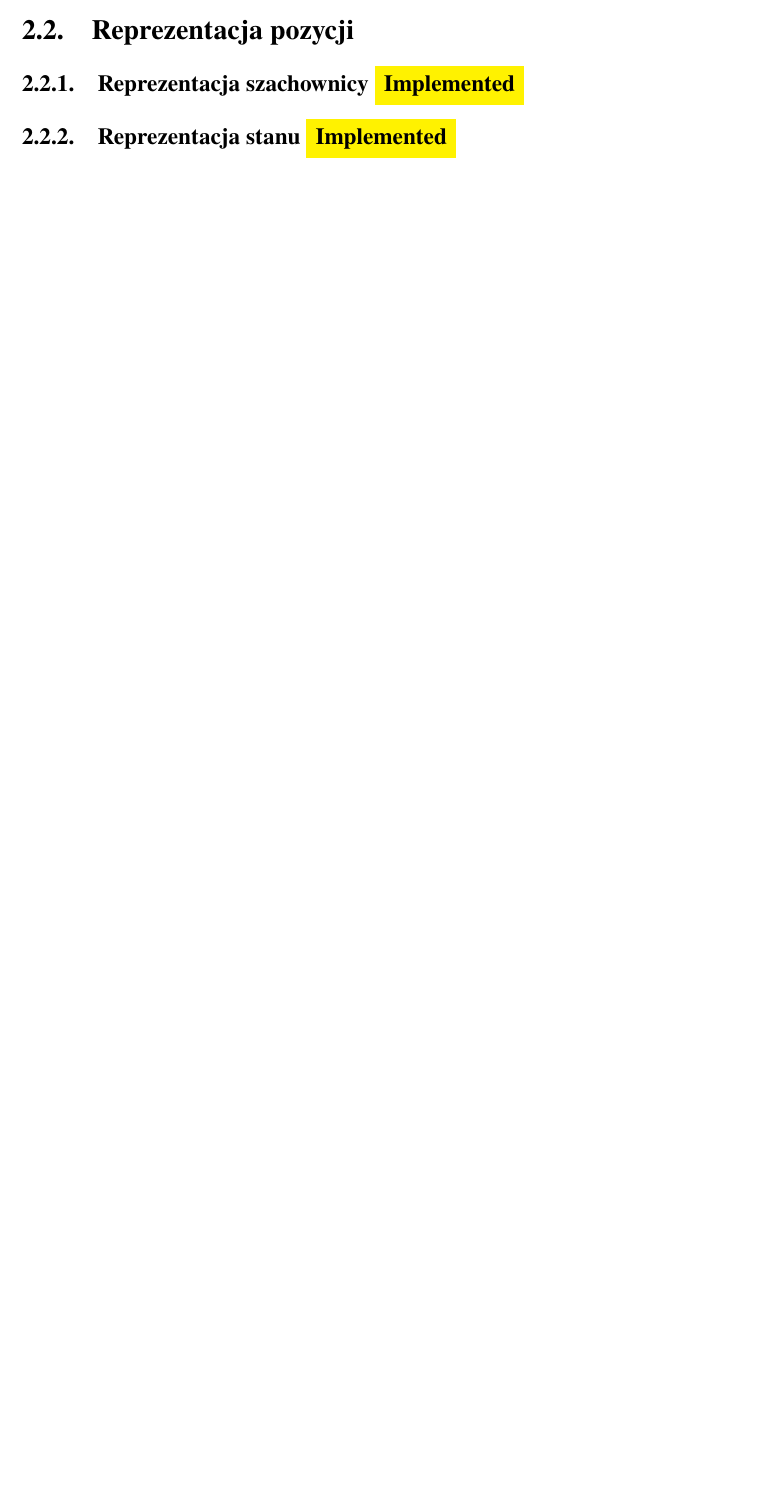
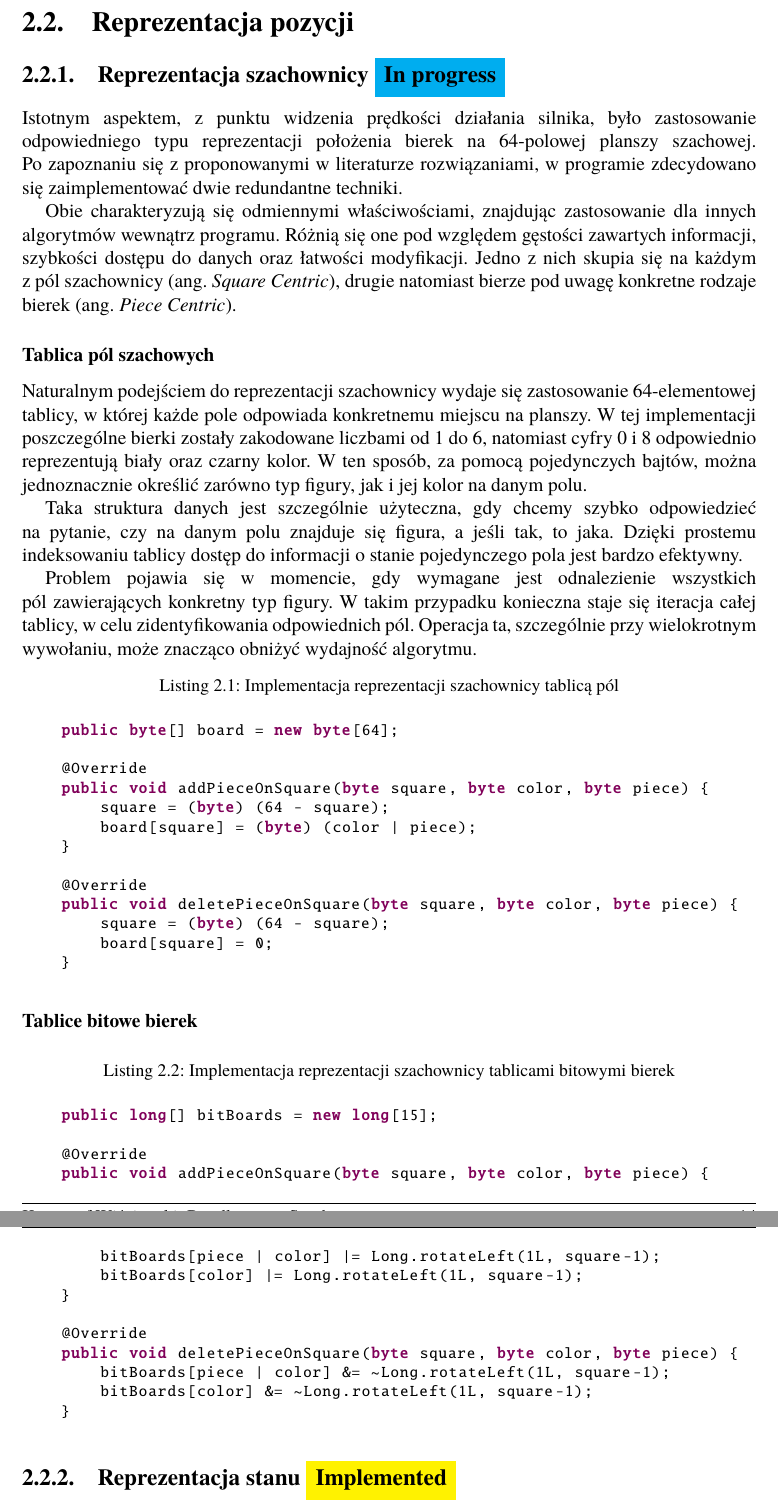
Before and after one commit to KaWis17/KobayashiMaru, a LaTeX thesis (EngineeringThesis/src/Dyplom.tex, which reads EngineeringThesis/src/rozdzialy/rozdzial01/2_reprezentacja-pozycji/1_reprezentacja-szachownicy.tex): part of page 14 of 22 before the commit and two parts of pages 14 and 15 of 22 after it, the two joined at a grey line, cut so that both start at the same text, the shorter picture padded with empty space. Compiled offline with pdfLaTeX.

Commit message:
Finishes UCI, starts reprezentacja szachownicy

```diff
--- a/EngineeringThesis/src/rozdzialy/rozdzial01/2_reprezentacja-pozycji/1_reprezentacja-szachownicy.tex
+++ b/EngineeringThesis/src/rozdzialy/rozdzial01/2_reprezentacja-pozycji/1_reprezentacja-szachownicy.tex
@@ -1,2 +1,69 @@
-\subsection{Reprezentacja szachownicy \colorbox{yellow}{Implemented}}
+\subsection{Reprezentacja szachownicy \colorbox{cyan}{In progress}}
 \label{subsec:reprezentacja-szachownicy}
+
+Istotnym aspektem, z punktu widzenia prędkości działania silnika, było zastosowanie odpowiedniego typu reprezentacji położenia bierek na 64-polowej planszy szachowej.
+Po~zapoznaniu się z proponowanymi w literaturze rozwiązaniami, w programie zdecydowano się zaimplementować dwie redundantne techniki.
+
+Obie charakteryzują się odmiennymi właściwościami, znajdując zastosowanie dla innych algorytmów wewnątrz programu.
+Różnią się one pod względem gęstości zawartych informacji, szybkości dostępu do danych oraz łatwości modyfikacji.
+Jedno z nich skupia się na każdym z~pól~szachownicy (ang.~\emph{Square Centric}), drugie natomiast bierze pod uwagę konkretne rodzaje bierek (ang.~\emph{Piece Centric}).
+
+\subsubsection{Tablica pól szachowych}
+
+Naturalnym podejściem do reprezentacji szachownicy wydaje się zastosowanie 64-elementowej tablicy, w której każde pole odpowiada konkretnemu miejscu na planszy.
+W tej implementacji poszczególne bierki zostały zakodowane liczbami od 1 do 6, natomiast cyfry 0 i 8 odpowiednio reprezentują biały oraz czarny kolor.
+W ten sposób, za pomocą pojedynczych bajtów, można jednoznacznie określić zarówno typ figury, jak i jej kolor na danym polu.
+
+Taka struktura danych jest szczególnie użyteczna, gdy chcemy szybko odpowiedzieć na~pytanie, czy na danym polu znajduje się figura, a jeśli tak, to jaka.
+Dzięki prostemu indeksowaniu tablicy dostęp do informacji o stanie pojedynczego pola jest bardzo efektywny.
+
+Problem pojawia się w momencie, gdy wymagane jest odnalezienie wszystkich pól~zawierających konkretny typ figury.
+W takim przypadku konieczna staje się iteracja całej tablicy, w celu zidentyfikowania odpowiednich pól.
+Operacja ta, szczególnie przy~wielokrotnym wywołaniu, może znacząco obniżyć wydajność algorytmu.
+
+\begin{lstlisting}[
+    language=Java,
+    style=JavaStyle,
+    caption=Implementacja reprezentacji szachownicy tablicą pól,
+    label=lst:pierwszy]
+
+    public byte[] board = new byte[64];
+
+    @Override
+    public void addPieceOnSquare(byte square, byte color, byte piece) {
+        square = (byte) (64 - square);
+        board[square] = (byte) (color | piece);
+    }
+
+    @Override
+    public void deletePieceOnSquare(byte square, byte color, byte piece) {
+        square = (byte) (64 - square);
+        board[square] = 0;
+    }
+
+\end{lstlisting}
+
+
+\subsubsection{Tablice bitowe bierek}
+
+\begin{lstlisting}[
+    language=Java,
+    style=JavaStyle,
+    caption=Implementacja reprezentacji szachownicy tablicami bitowymi bierek,
+    label=lst:drugi]
+
+    public long[] bitBoards = new long[15];
+
+    @Override
+    public void addPieceOnSquare(byte square, byte color, byte piece) {
+        bitBoards[piece | color] |= Long.rotateLeft(1L, square-1);
+        bitBoards[color] |= Long.rotateLeft(1L, square-1);
+    }
+
+    @Override
+    public void deletePieceOnSquare(byte square, byte color, byte piece) {
+        bitBoards[piece | color] &= ~Long.rotateLeft(1L, square-1);
+        bitBoards[color] &= ~Long.rotateLeft(1L, square-1);
+    }
+
+\end{lstlisting}
```
Also changed, not shown: EngineeringThesis/src/dodatki/dodatekB/przyklad-uci.tex (+27 -1 lines), EngineeringThesis/src/dokumentacja.bib (+8 -0 lines), EngineeringThesis/src/rozdzialy/rozdzial01/1_komunikacja-z-systemem/1_notacja-fen.tex (+14 -18 lines), EngineeringThesis/src/rozdzialy/rozdzial01/1_komunikacja-z-systemem/2_notacja_algebraiczna.tex (+1 -2 lines), EngineeringThesis/src/rozdzialy/rozdzial01/1_komunikacja-z-systemem/3_interfejs-szachowy.tex (+4 -31 lines), EngineeringThesis/src/rozdzialy/wstep/1_wprowadzenie.tex (+1 -1 lines), EngineeringThesis/src/rozdzialy/wstep/2_cel-i-zakres.tex (+1 -1 lines), EngineeringThesis/src/rozdzialy/wstep/3_uklad-pracy.tex (+1 -1 lines), EngineeringThesis/out/Dyplom.pdf.
